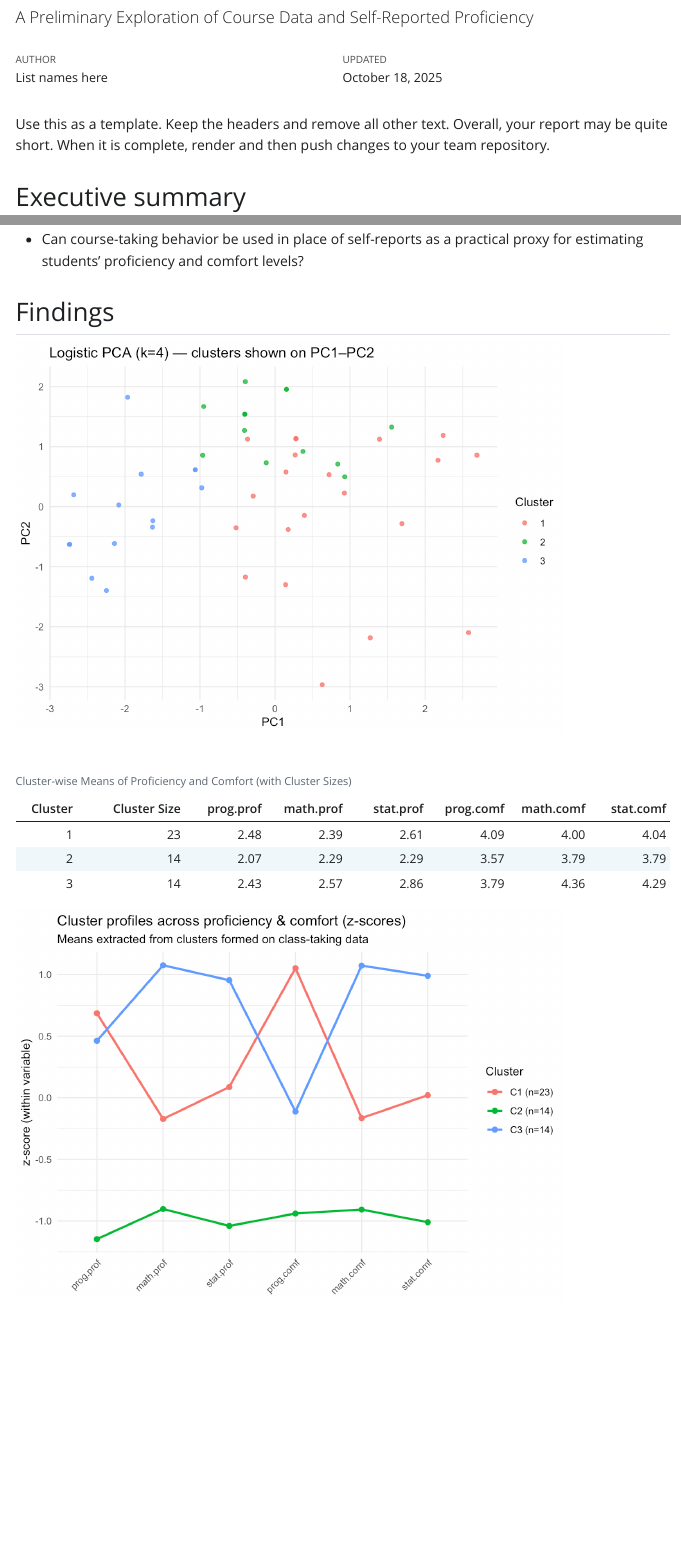
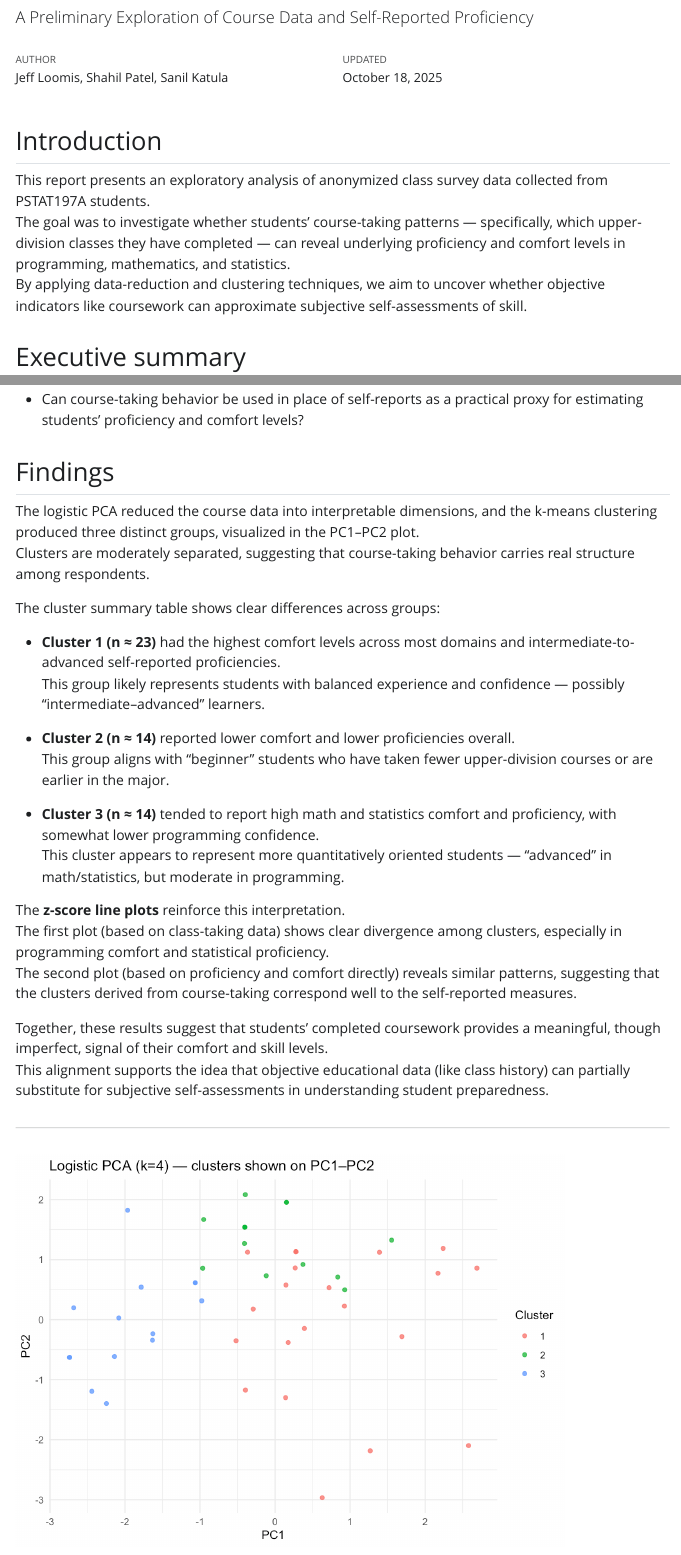
Before and after one commit to pstat197/module-0-class-survey-data-table_three, a Quarto document (results/report.qmd): the page in a window 1100 px wide, from 60 px down, and a second part further down, joined at a grey line. The pictures show the output file results/report.html that the author committed with the source, opened offline; Quarto's library style sheets are replaced by a plain one without menus.

Commit message:
sk - complete analysis

````diff
--- a/results/report.qmd
+++ b/results/report.qmd
@@ -1,7 +1,7 @@
 ---
 title: "Analysis of class surveys"
 subtitle: "A Preliminary Exploration of Course Data and Self-Reported Proficiency"
-author: "List names here"
+author: "Jeff Loomis, Shahil Patel, Sanil Katula"
 date: last-modified
 published-title: "Updated"
 editor: visual
@@ -14,7 +14,6 @@ execute:
   cache: true
 ---
 
-Use this as a template. Keep the headers and remove all other text. Overall, your report may be quite short. When it is complete, render and then push changes to your team repository.
 
 ```{r}
 library(tidyverse)
@@ -24,9 +23,16 @@ library(ggplot2)
 background <- read_csv('../data/background-clean.csv')
 ```
 
+## Introduction
+
+This report presents an exploratory analysis of anonymized class survey data collected from PSTAT197A students.
+The goal was to investigate whether students’ course-taking patterns — specifically, which upper-division classes they have completed — can reveal underlying proficiency and comfort levels in programming, mathematics, and statistics.
+By applying data-reduction and clustering techniques, we aim to uncover whether objective indicators like coursework can approximate subjective self-assessments of skill.
+
 ## Executive summary
 
 We applied logistic PCA and k-means clustering to students’ course-taking patterns to explore whether the classes taken can serve as a proxy for self-reported proficiency and comfort levels. Although the results are not conclusive, the analysis revealed a meaningful structure: the clusters derived from course data align roughly with “beginner,” “intermediate,” and “advanced” groups. These clusters showed corresponding differences in reported proficiency and comfort means, suggesting that class enrollment patterns capture some of the same signal as self-assessments. While further statistical testing would be needed for definitive conclusions, the findings provide preliminary evidence that course-taking behavior may reflect underlying proficiency levels.
+
 
 ## Data description
 
@@ -44,6 +50,28 @@ We sought to understand whether students’ course-taking patterns could reveal
 
 ## Findings
 
+The logistic PCA reduced the course data into interpretable dimensions, and the k-means clustering produced three distinct groups, visualized in the PC1–PC2 plot.
+Clusters are moderately separated, suggesting that course-taking behavior carries real structure among respondents.
+
+The cluster summary table shows clear differences across groups:
+
+- **Cluster 1 (n ≈ 23)** had the highest comfort levels across most domains and intermediate-to-advanced self-reported proficiencies.
+  This group likely represents students with balanced experience and confidence — possibly “intermediate–advanced” learners.
+
+- **Cluster 2 (n ≈ 14)** reported lower comfort and lower proficiencies overall.
+  This group aligns with “beginner” students who have taken fewer upper-division courses or are earlier in the major.
+
+- **Cluster 3 (n ≈ 14)** tended to report high math and statistics comfort and proficiency, with somewhat lower programming confidence.
+  This cluster appears to represent more quantitatively oriented students — “advanced” in math/statistics, but moderate in programming.
+
+The **z-score line plots** reinforce this interpretation.
+The first plot (based on class-taking data) shows clear divergence among clusters, especially in programming comfort and statistical proficiency.
+The second plot (based on proficiency and comfort directly) reveals similar patterns, suggesting that the clusters derived from course-taking correspond well to the self-reported measures.
+
+Together, these results suggest that students’ completed coursework provides a meaningful, though imperfect, signal of their comfort and skill levels.
+This alignment supports the idea that objective educational data (like class history) can partially substitute for subjective self-assessments in understanding student preparedness.
+
+---
 ```{r}
 # Extract class features (cols 11–29)
 classes_df <- background %>% select(11:29)
````
Also changed, not shown: results/report.html, results/report.qmd (21 more changed lines).
